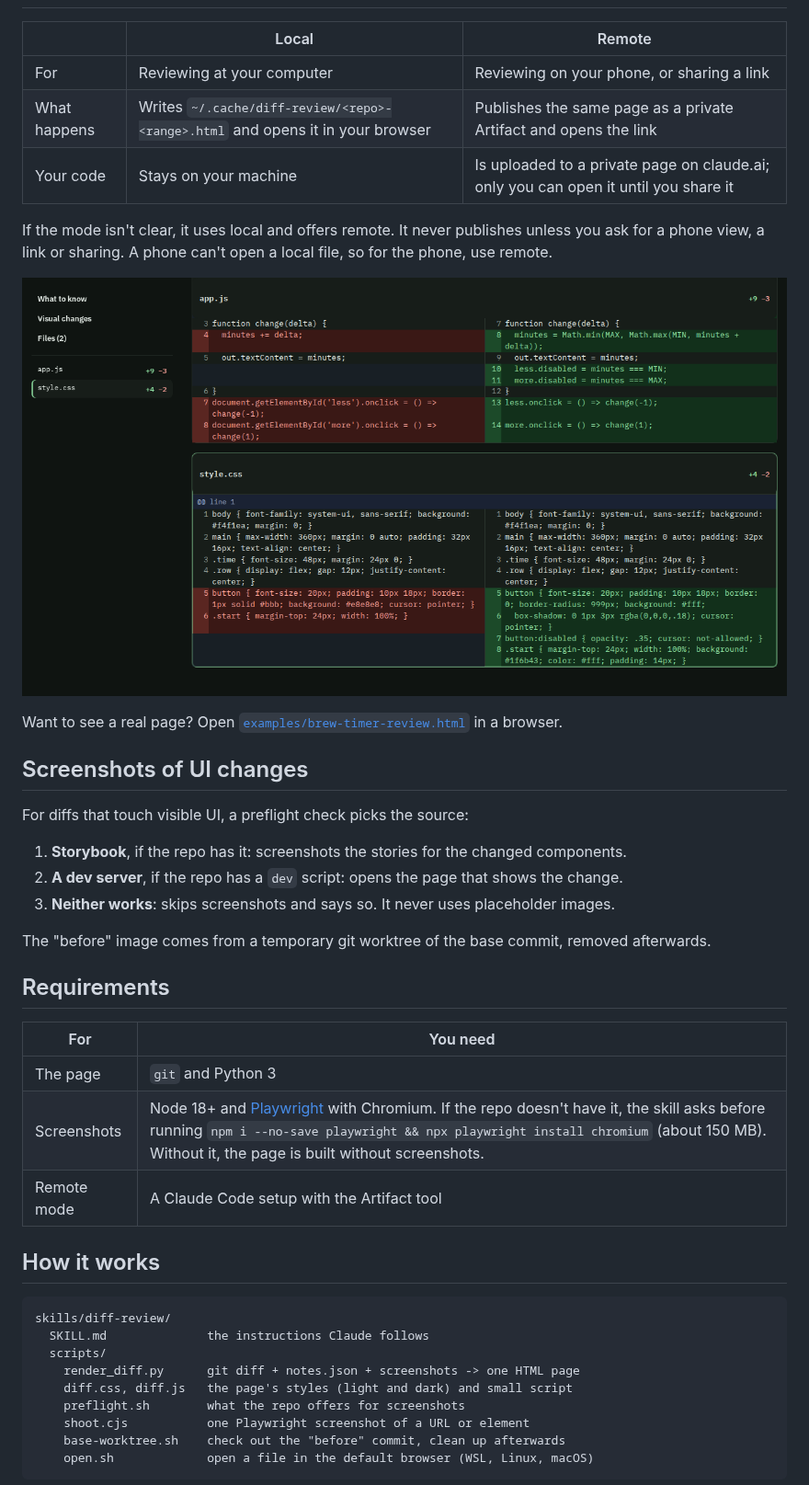
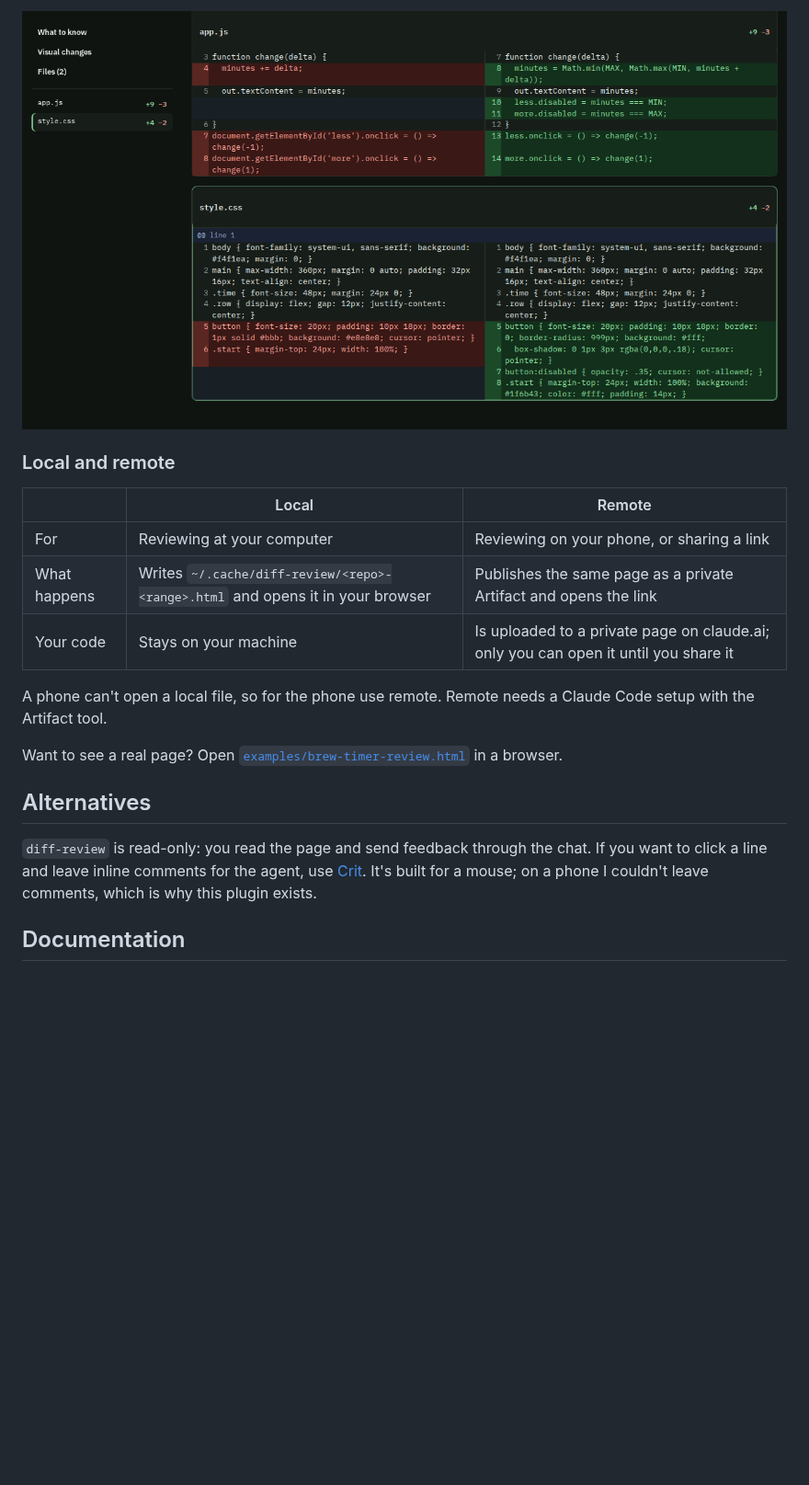
Before and after one commit to sahariko/diff-review, a Markdown page: README.md, the part around one of its changes. Shown at 92% size. GitHub-like rendering; blank space fills up the shorter version.

````diff
--- a/README.md
+++ b/README.md
@@ -52,3 +81,6 @@ More examples:
+![Side-by-side diff with the file list in the sidebar](docs/screenshots/desktop-diff.png)
+
+### Local and remote
 
 | | Local | Remote |
 |---|---|---|
@@ -56,41 +88,13 @@ More examples:
 | What happens | Writes `~/.cache/diff-review/<repo>-<range>.html` and opens it in your browser | Publishes the same page as a private Artifact and opens the link |
 | Your code | Stays on your machine | Is uploaded to a private page on claude.ai; only you can open it until you share it |
 
-If the mode isn't clear, it uses local and offers remote. It never publishes unless you ask for a phone view, a link or sharing. A phone can't open a local file, so for the phone, use remote.
-
-![Side-by-side diff on desktop, with the file list in the sidebar](docs/screenshots/desktop-diff.png)
+A phone can't open a local file, so for the phone use remote. Remote needs a Claude Code setup with the Artifact tool.
 
 Want to see a real page? Open [`examples/brew-timer-review.html`](examples/brew-timer-review.html) in a browser.
 
-## Screenshots of UI changes
+## Alternatives
 
-For diffs that touch visible UI, a preflight check picks the source:
+`diff-review` is read-only: you read the page and send feedback through the chat. If you want to click a line and leave inline comments for the agent, use [Crit](https://github.com/tomasz-tomczyk/crit). It's built for a mouse; on a phone I couldn't leave comments, which is why this plugin exists.
 
-1. **Storybook**, if the repo has it: screenshots the stories for the changed components.
-2. **A dev server**, if the repo has a `dev` script: opens the page that shows the change.
-3. **Neither works**: skips screenshots and says so. It never uses placeholder images.
+## Documentation
 
-The "before" image comes from a temporary git worktree of the base commit, removed afterwards.
-
-## Requirements
-
-| For | You need |
-|---|---|
-| The page | `git` and Python 3 |
-| Screenshots | Node 18+ and [Playwright](https://playwright.dev) with Chromium. If the repo doesn't have it, the skill asks before running `npm i --no-save playwright && npx playwright install chromium` (about 150 MB). Without it, the page is built without screenshots. |
-| Remote mode | A Claude Code setup with the Artifact tool |
-
-## How it works
-
-```
-skills/diff-review/
-  SKILL.md              the instructions Claude follows
-  scripts/
-    render_diff.py      git diff + notes.json + screenshots -> one HTML page
-    diff.css, diff.js   the page's styles (light and dark) and small script
-    preflight.sh        what the repo offers for screenshots
-    shoot.cjs           one Playwright screenshot of a URL or element
-    base-worktree.sh    check out the "before" commit, clean up afterwards
-    open.sh             open a file in the default browser (WSL, Linux, macOS)
-```
-
````
Also changed, not shown: other parts of README.md (+50 -35 lines), docs/how-it-works.md (added, +45 -0 lines), docs/review-notes.md (added, +30 -0 lines), docs/ui-screenshots.md (added, +42 -0 lines), docs/screenshots/feature-guide.png (added), docs/screenshots/feature-screenshots.png (added).
